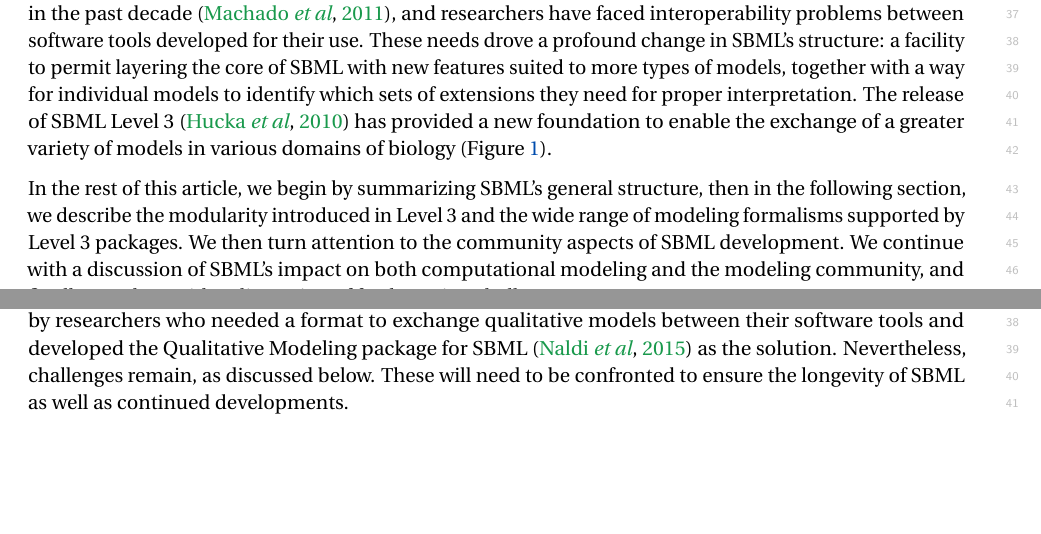
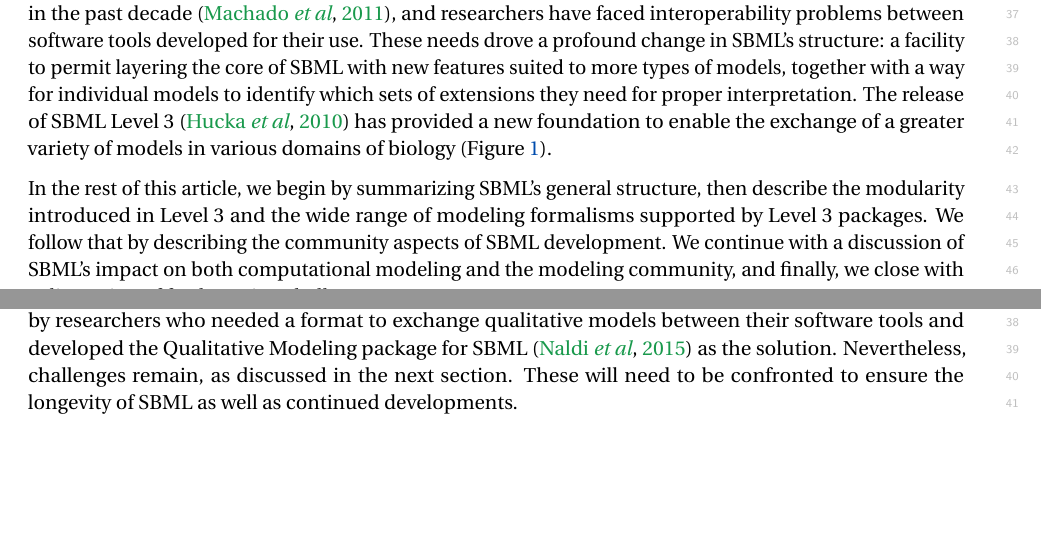
Before and after one commit to sbmlteam/sbml-level-3-paper-overleaf, a LaTeX document (main.tex): two parts of pages 3 and 15 of 30, joined at a grey line, cut so that both start at the same text. Compiled offline with pdfLaTeX.

Commit message:
More random edits

```diff
--- a/main.tex
+++ b/main.tex
@@ -222,7 +222,7 @@ The availability of more data about biological mechanisms, more powerful modelin
 
 While SBML was initially developed to exchange compartmental models of biochemical reaction networks primarily formulated in terms of chemical kinetics~\citep{hucka_2002}, it was always understood that there existed more types of models than the initial version of SBML could represent directly. However, seeking community consensus on a limited set of simpler features, which could be readily implemented in software at the time, was deemed a more pragmatic strategy. A deliberate decision was taken to delay the addition of more advanced capabilities to a later time.  As a result, SBML has evolved in stages in a community-driven fashion that has benefited from the efforts of many researchers worldwide over two decades.  As time passed, the need to support a broader range of model types, modeling paradigms, and research areas became apparent.  SBML's success in serving as an interchange format for basic types of models led communities of modelers to ask whether it could be adapted or expanded to support more types.  In addition to reaction-diffusion models, alternative modeling frameworks have risen in popularity in the past decade~\citep{Machado2011modelinga}, and researchers have faced interoperability problems between software tools developed for their use.  These needs drove a profound change in SBML's structure: a facility to permit layering the core of SBML with new features suited to more types of models, together with a way for individual models to identify which sets of extensions they need for proper interpretation.  The release of SBML Level~3~\citep{Hucka2010a} has provided a new foundation to enable the exchange of a greater variety of models in various domains of biology (Figure~\ref{level-3-diagram}).
 
-In the rest of this article, we begin by summarizing SBML's general structure, then in the following section, we describe the modularity introduced in Level~3 and the wide range of modeling formalisms supported by Level~3 packages.  We then turn attention to the community aspects of SBML development.  We continue with a discussion of SBML's impact on both computational modeling and the modeling community, and finally, we close with a discussion of forthcoming challenges.
+In the rest of this article, we begin by summarizing SBML's general structure, then describe the modularity introduced in Level~3 and the wide range of modeling formalisms supported by Level~3 packages.  We follow that by describing the community aspects of SBML development.  We continue with a discussion of SBML's impact on both computational modeling and the modeling community, and finally, we close with a discussion of forthcoming challenges.
 
 \begin{figure}[b]
   \center
@@ -440,7 +440,7 @@ SBML has also eased the automated processing of models to the point where they h
 
 A wider impact of SBML as a \emph{de facto} standard has been the support of publishers and funding agencies.  Many journals, aware of the challenges surrounding the reproducibility of scientific results, encourage authors not only to describe their models but also to make their models available in electronic form.  Though journals avoid \emph{requiring} a specific format, some journals, such as the BMC$\,$\footnote{\url{https://www.biomedcentral.com/getpublished/writing-resources/additional-files}} and FEBS$\,$\footnote{\url{https://onlinelibrary.wiley.com/page/journal/17424658/homepage/ForAuthors.html}} journals, explicitly encourage authors to submit SBML files as supporting material for research where it is relevant; others, such as Biophysical Journal \citep{nickerson2017introducing}, recommend authors deposit models in repositories such as BioModels Database~\citep{chelliah2014biomodels}, which encourages the use of common standard formats such as SBML.  Many funding agencies also now have policies related to data sharing, and some program announcements suggested the use of SBML where appropriate$\,$\footnote{See, for example, \url{https://grants.nih.gov/grants/guide/pa-files/par-08-023.html}}.
 
-Finally, the continued development of SBML has stimulated collaborative work and the creation of consortia. This has led to better awareness and communication within groups interested in specific modeling frameworks. A good example is the CoLoMoTo effort mentioned above; it was launched by researchers who needed a format to exchange qualitative models between their software tools and developed the Qualitative Modeling package for SBML~\citep{naldi2015cooperative} as the solution. Nevertheless, challenges remain, as discussed below. These will need to be confronted to ensure the longevity of SBML as well as continued developments.
+Finally, the continued development of SBML has stimulated collaborative work and the creation of consortia. This has led to better awareness and communication within groups interested in specific modeling frameworks. A good example is the CoLoMoTo effort mentioned above; it was launched by researchers who needed a format to exchange qualitative models between their software tools and developed the Qualitative Modeling package for SBML~\citep{naldi2015cooperative} as the solution. Nevertheless, challenges remain, as discussed in the next section. These will need to be confronted to ensure the longevity of SBML as well as continued developments.
 
 \newpage
 
```
Also changed, not shown: main.tex (2 more changed lines).
